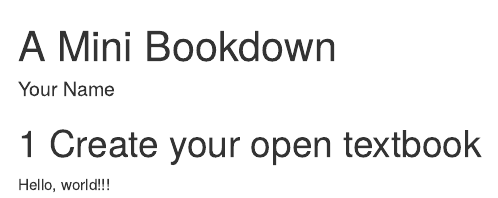
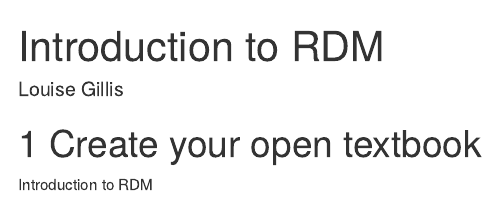
Before and after one commit to louise684/BasicRDM, an R Markdown document (index.Rmd): the page in a window 1100 px wide, from its top. Rendered offline with R 4.5, knitr and Pandoc, with nearby package versions; drawn as R Markdown's standard HTML page in place of the format the file asks for.

Commit message:
Update index.Rmd
Basic set up of book. Cloned from https://github.com/chrisdaaz/minibookdown

```diff
--- a/index.Rmd
+++ b/index.Rmd
@@ -1,6 +1,6 @@
 ---
-title: "A Mini Bookdown"
-author: "Your Name"
+title: "Introduction to RDM"
+author: "Louise Gillis"
 site: bookdown::bookdown_site
 documentclass: book
 classoption: openany
@@ -8,4 +8,4 @@ classoption: openany
 
 # Create your open textbook
 
-Hello, world!!!
+Introduction to RDM
```
